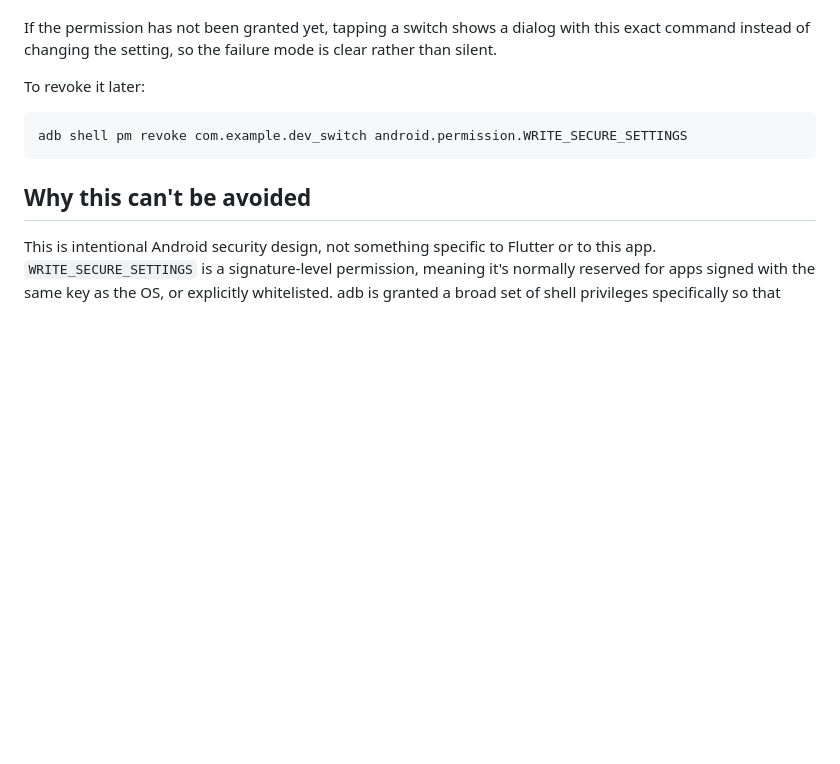
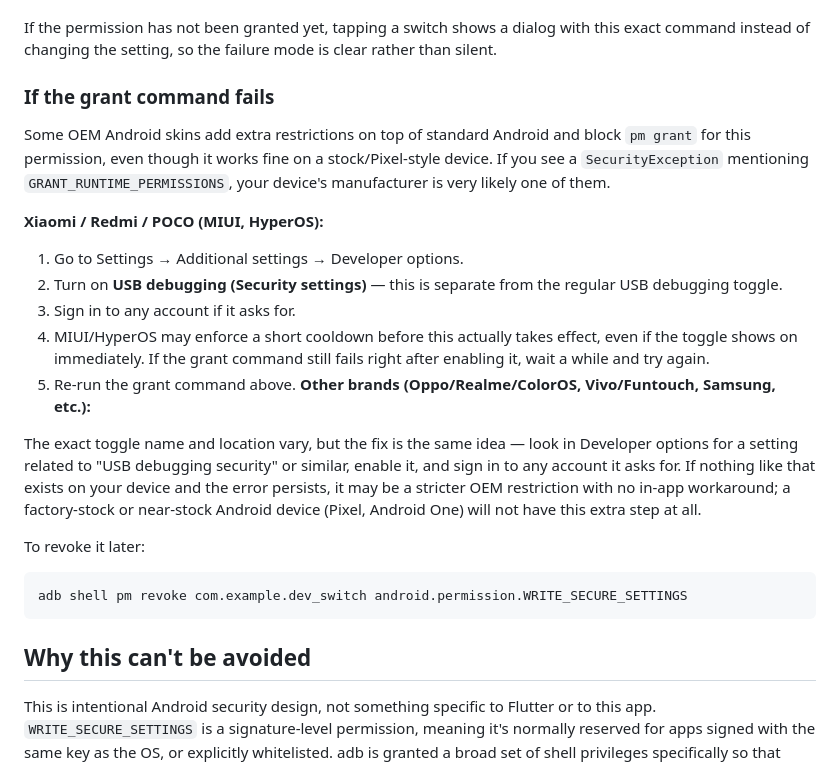
Before and after one commit to sabihaniaz7/Dev-Switch, a Markdown page: README.md, the part around the change. Drawn GitHub-style; blank space fills up the shorter version.

Commit message:
docs: add troubleshooting steps for permission grant issues on OEM devices

```diff
--- a/README.md
+++ b/README.md
@@ -42,6 +42,34 @@ launch until you uninstall the app or run the revoke command below.
 If the permission has not been granted yet, tapping a switch shows a dialog
 with this exact command instead of changing the setting, so the failure
 mode is clear rather than silent.
+
+### If the grant command fails
+
+Some OEM Android skins add extra restrictions on top of standard Android
+and block `pm grant` for this permission, even though it works fine on a
+stock/Pixel-style device. If you see a `SecurityException` mentioning
+`GRANT_RUNTIME_PERMISSIONS`, your device's manufacturer is very likely one
+of them.
+
+**Xiaomi / Redmi / POCO (MIUI, HyperOS):**
+
+1. Go to Settings → Additional settings → Developer options.
+2. Turn on **USB debugging (Security settings)** — this is separate from
+   the regular USB debugging toggle.
+3. Sign in to any account if it asks for.
+4. MIUI/HyperOS may enforce a short cooldown before this actually takes
+   effect, even if the toggle shows on immediately. If the grant command
+   still fails right after enabling it, wait a while and try again.
+5. Re-run the grant command above.
+**Other brands (Oppo/Realme/ColorOS, Vivo/Funtouch, Samsung, etc.):**
+
+The exact toggle name and location vary, but the fix is the same idea —
+look in Developer options for a setting related to "USB debugging
+security" or similar, enable it, and sign in to any account it asks for.
+If nothing like that exists on your device and the error persists, it may
+be a stricter OEM restriction with no in-app workaround; a factory-stock
+or near-stock Android device (Pixel, Android One) will not have this
+extra step at all.
 
 To revoke it later:
 
```
